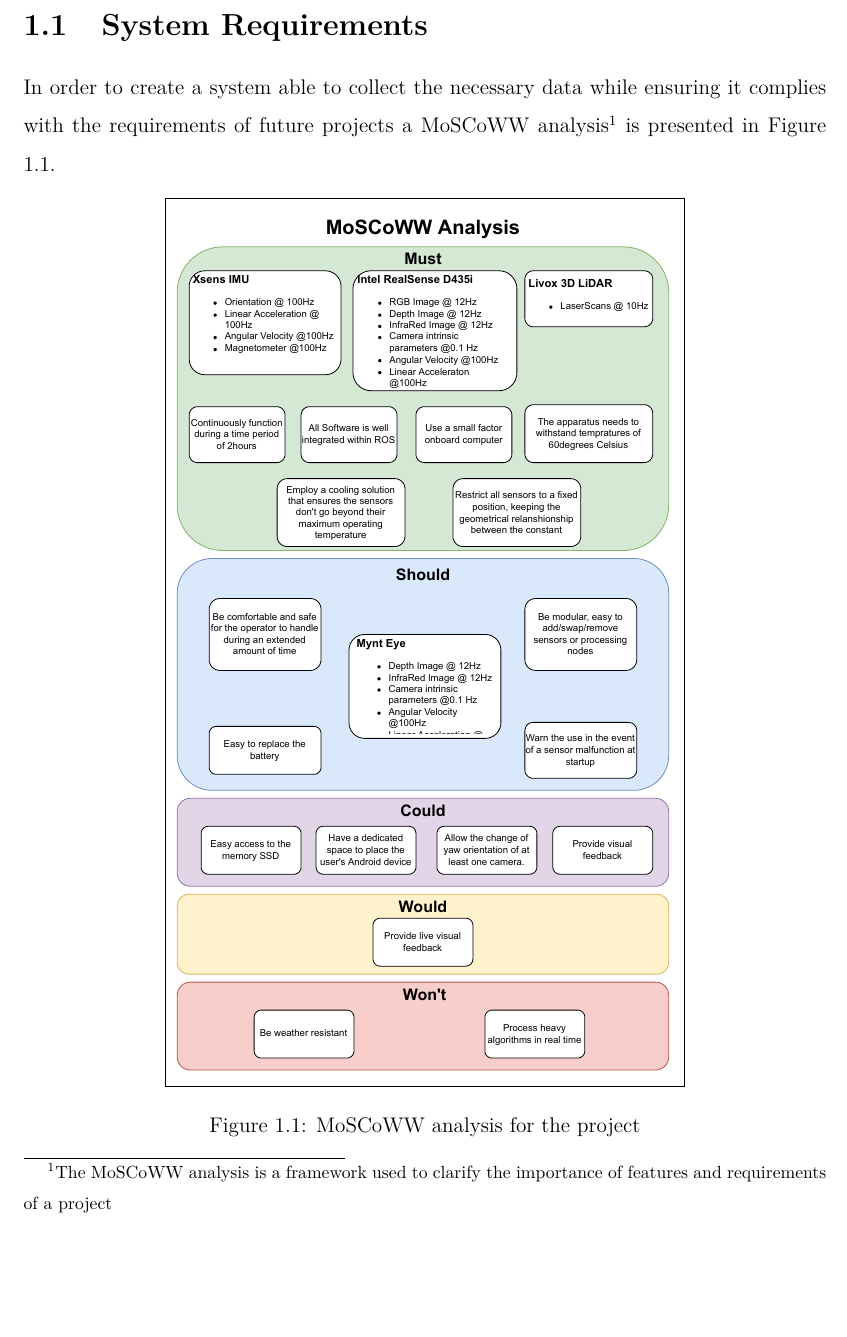
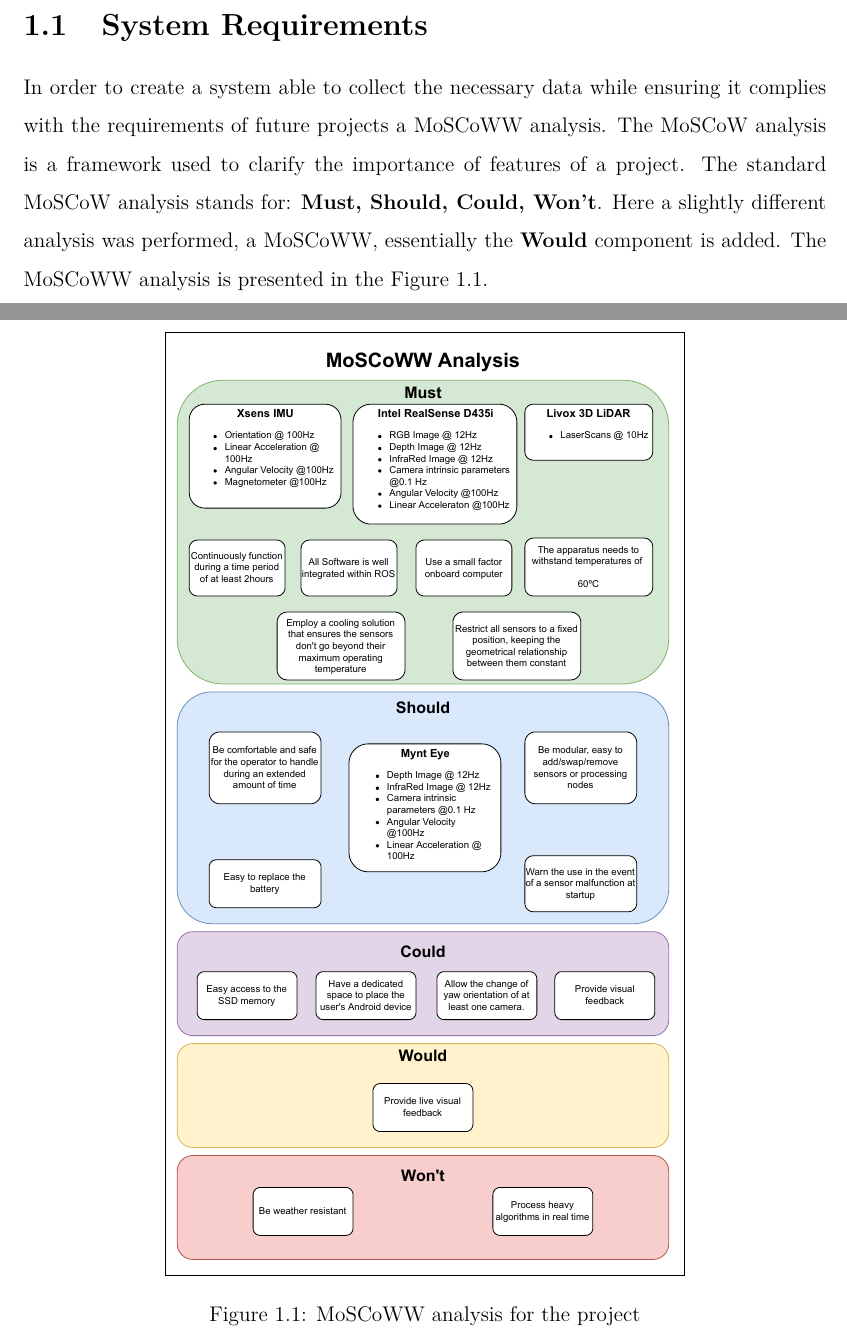
Before and after one commit to mjpc13/master-dissertation, a LaTeX thesis (main.tex, which reads chapters/introduction.tex): part of page 17 of 35 before the commit and two parts of pages 17 and 18 of 35 after it, the two joined at a grey line, cut so that both start at the same text, the shorter picture padded with empty space. Compiled offline with pdfLaTeX.

Commit message:
Correct MoSCoWW section. Fixes #19

```diff
--- a/chapters/introduction.tex
+++ b/chapters/introduction.tex
@@ -4,9 +4,12 @@
 
 \section{System Requirements}
 
-In order to create a system able to collect the necessary data while ensuring it complies with the requirements of future projects a MoSCoWW analysis\footnote{The MoSCoWW analysis is a framework used to clarify the importance of features and requirements of a project} is presented in Figure \ref{fig: moscoww}.
+In order to create a system able to collect the necessary data while ensuring it complies with the requirements of future projects a MoSCoWW analysis. The MoSCoW analysis is a framework used to clarify the importance of features of a project. The standard MoSCoW analysis stands for: \textbf{Must, Should, Could, Won't}. Here a slightly different analysis was performed, a MoSCoWW, essentially the \textbf{Would} component is added. The MoSCoWW analysis is presented in the Figure \ref*{fig: moscoww}.
 
-\begin{figure}[H]
+\section{Dissertation Structure}
+The document is structured as follows. In Section \ref*{chap:background}, essential concepts are explained while also displaying other works similar to the one presented here. A detailed description of the design and implementation of this project can be found in Chapter 3. In this chapter the overview of materials and the rationale for the decisions made are explained. The different steps required to implement a complete system are also discussed in Chapter 3. Chapter 4 examines the system's performance in several environments. In the last Chapter, a summary of how successful the project was is drawn, and suggestions for improvement are offered.
+
+\begin{figure}[]
     \centering
     \includegraphics[width=0.65\linewidth]{images/introduction/moscoww_analysis.pdf}
     \caption{MoSCoWW analysis for the project}
```
Also changed, not shown: images/introduction/moscoww_analysis.pdf, chapters/introduction.tex (3 more changed lines), 1 other file.
